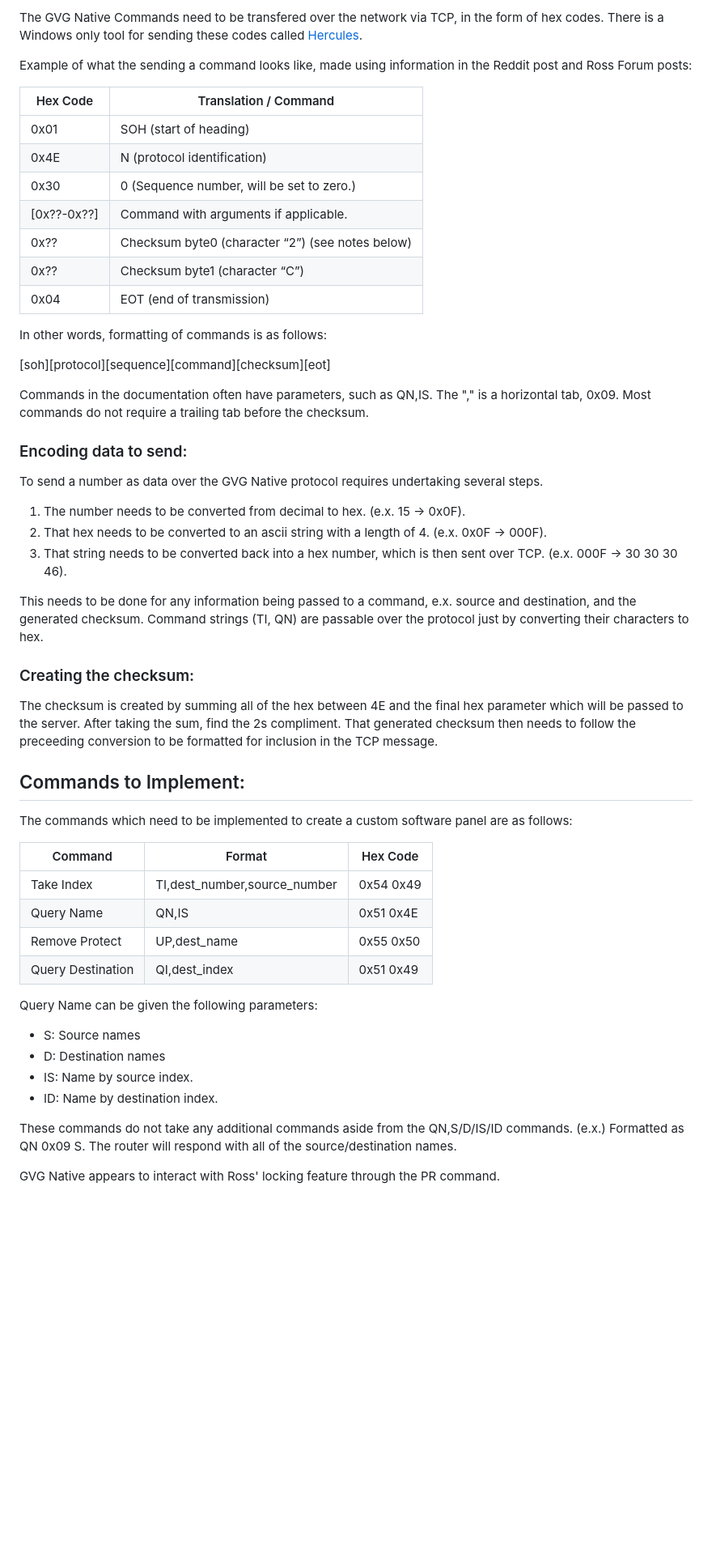
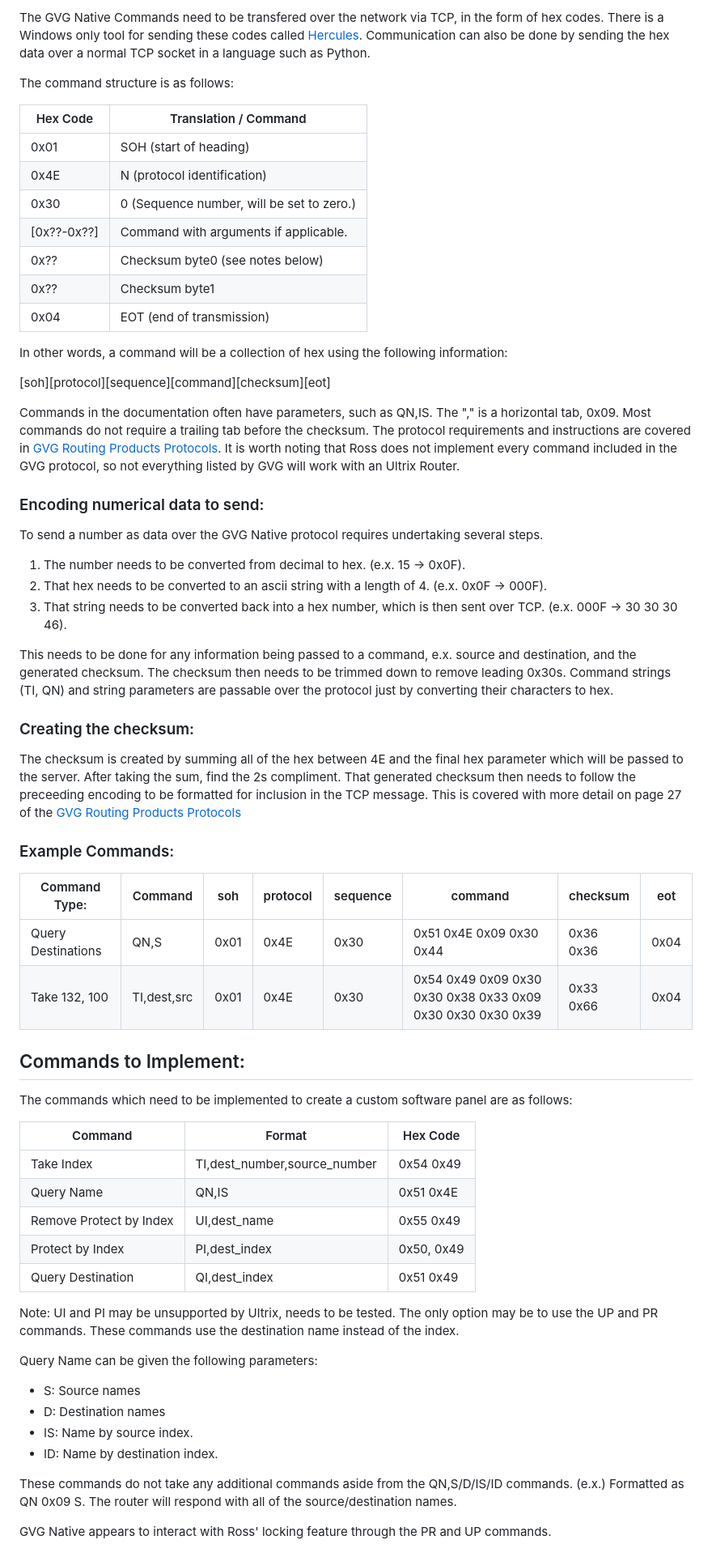
Before and after one commit to probablyquill/UltrixGVGControl, a Markdown page: README.md, the part around the change printed below. Shown: that part at 81% size. Drawn GitHub-style; blank space fills up the shorter version.

Commit message:
Updated Documentation and Planning

```diff
--- a/README.md
+++ b/README.md
@@ -13,8 +13,8 @@ Resources for reference:
 
 
-The GVG Native Commands need to be transfered over the network via TCP, in the form of hex codes. There is a Windows only tool for sending these codes called [Hercules](https://www.hw-group.com/software/hercules-setup-utility).
+The GVG Native Commands need to be transfered over the network via TCP, in the form of hex codes. There is a Windows only tool for sending these codes called [Hercules](https://www.hw-group.com/software/hercules-setup-utility). Communication can also be done by sending the hex data over a normal TCP socket in a language such as Python.
 
-Example of what the sending a command looks like, made using information in the Reddit post and Ross Forum posts:
+The command structure is as follows:
 
 | Hex Code | Translation / Command |
 | --- | --- |
@@ -22,26 +22,34 @@ Example of what the sending a command looks like, made using information in the
 | 0x4E | N (protocol identification)|
 | 0x30 | 0 (Sequence number, will be set to zero.) |
 | [0x??-0x??] | Command with arguments if applicable. |
-| 0x?? | Checksum byte0 (character “2”) (see notes below) |
-| 0x?? | Checksum byte1 (character “C”) |
+| 0x?? | Checksum byte0 (see notes below) |
+| 0x?? | Checksum byte1 |
 | 0x04 | EOT (end of transmission) |
 
-In other words, formatting of commands is as follows:
+In other words, a command will be a collection of hex using the following information:
 
 [soh][protocol][sequence][command][checksum][eot]
 
-Commands in the documentation often have parameters, such as QN,IS. The "," is a horizontal tab, 0x09. Most commands do not require a trailing tab before the checksum.
+Commands in the documentation often have parameters, such as QN,IS. The "," is a horizontal tab, 0x09. Most commands do not require a trailing tab before the checksum. The protocol requirements and instructions are covered in [GVG Routing Products Protocols](https://www.grassvalley.jp/pdf/RoutingProductsProtocolManual_2.pdf). It is worth noting that Ross does not implement every command included in the GVG protocol, so not everything listed by GVG will work with an Ultrix Router.
 
-### Encoding data to send:
+### Encoding numerical data to send:
 To send a number as data over the GVG Native protocol requires undertaking several steps.
 1. The number needs to be converted from decimal to hex. (e.x. 15 -> 0x0F).
 2. That hex needs to be converted to an ascii string with a length of 4. (e.x. 0x0F -> 000F).
 3. That string needs to be converted back into a hex number, which is then sent over TCP. (e.x. 000F -> 30 30 30 46).
 
-This needs to be done for any information being passed to a command, e.x. source and destination, and the generated checksum. Command strings (TI, QN) are passable over the protocol just by converting their characters to hex.
+This needs to be done for any information being passed to a command, e.x. source and destination, and the generated checksum. The checksum then needs to be trimmed down to remove leading 0x30s. Command strings (TI, QN) and string parameters are passable over the protocol just by converting their characters to hex.
 
 ### Creating the checksum:
-The checksum is created by summing all of the hex between 4E and the final hex parameter which will be passed to the server. After taking the sum, find the 2s compliment. That generated checksum then needs to follow the preceeding conversion to be formatted for inclusion in the TCP message.
+The checksum is created by summing all of the hex between 4E and the final hex parameter which will be passed to the server. After taking the sum, find the 2s compliment. That generated checksum then needs to follow the preceeding encoding to be formatted for inclusion in the TCP message. This is covered with more detail on page 27 of the [GVG Routing Products Protocols](https://www.grassvalley.jp/pdf/RoutingProductsProtocolManual_2.pdf)
+
+### Example Commands:
+
+| Command Type: | Command | soh | protocol | sequence | command | checksum | eot |
+| --- | --- | --- | --- | --- | --- | --- | --- |
+| Query Destinations | QN,S | 0x01 | 0x4E | 0x30 | 0x51 0x4E 0x09 0x30 0x44 | 0x36 0x36 | 0x04 |
+| Take 132, 100 | TI,dest,src | 0x01 | 0x4E | 0x30 | 0x54 0x49 0x09 0x30 0x30 0x38 0x33 0x09 0x30 0x30 0x30 0x39 | 0x33 0x66 | 0x04 |
+
 
 ## Commands to Implement:
 The commands which need to be implemented to create a custom software panel are as follows:
@@ -50,8 +58,11 @@ The commands which need to be implemented to create a custom software panel are
 | --- | --- | --- |
 | Take Index | TI,dest_number,source_number | 0x54 0x49 |
 | Query Name | QN,IS | 0x51 0x4E |
-| Remove Protect | UP,dest_name | 0x55 0x50 |
+| Remove Protect by Index | UI,dest_name | 0x55 0x49 |
+| Protect by Index | PI,dest_index | 0x50, 0x49 |
 | Query Destination | QI,dest_index | 0x51 0x49 |
+
+Note: UI and PI may be unsupported by Ultrix, needs to be tested. The only option may be to use the UP and PR commands. These commands use the destination name instead of the index.
 
 Query Name can be given the following parameters:
 - S: Source names
@@ -61,5 +72,5 @@ Query Name can be given the following parameters:
 
 These commands do not take any additional commands aside from the QN,S/D/IS/ID commands. (e.x.) Formatted as QN 0x09 S. The router will respond with all of the source/destination names.
 
-GVG Native appears to interact with Ross' locking feature through the PR command.
+GVG Native appears to interact with Ross' locking feature through the PR and UP commands.
 
```
Also changed, not shown: other parts of README.md (+4 -4 lines).
